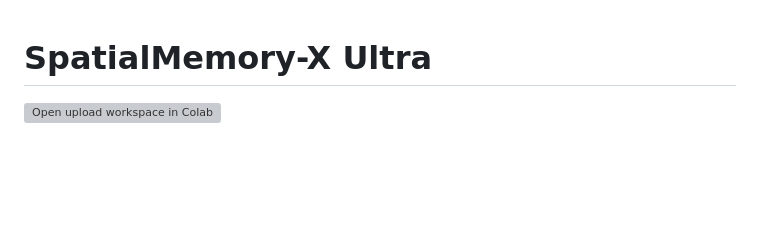
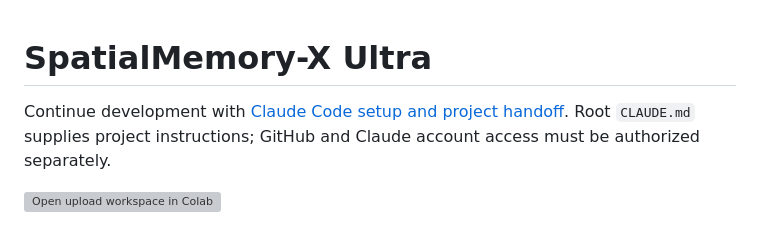
Before and after one commit to VamshiKrishnaBandari07/Spatial-AI-system-for-Humanoid-Robotics, a Markdown page: README.md, the part around the change. Drawn GitHub-style; blank space fills up the shorter version; grey boxes are pictures that could not be loaded.

Commit message:
Add Claude Code project instructions and authenticated access guide

```diff
--- a/README.md
+++ b/README.md
@@ -1,4 +1,6 @@
 # SpatialMemory-X Ultra
+
+Continue development with [Claude Code setup and project handoff](docs/CLAUDE_CODE.md). Root `CLAUDE.md` supplies project instructions; GitHub and Claude account access must be authorized separately.
 
 [![Open upload workspace in Colab](https://colab.research.google.com/assets/colab-badge.svg)](https://colab.research.google.com/github/VamshiKrishnaBandari07/Spatial-AI-system-for-Humanoid-Robotics/blob/main/notebooks/SpatialMemory_Colab.ipynb)
 
```
Also changed, not shown: CLAUDE.md (added, +51 -0 lines), docs/CLAUDE_CODE.md (added, +34 -0 lines).
